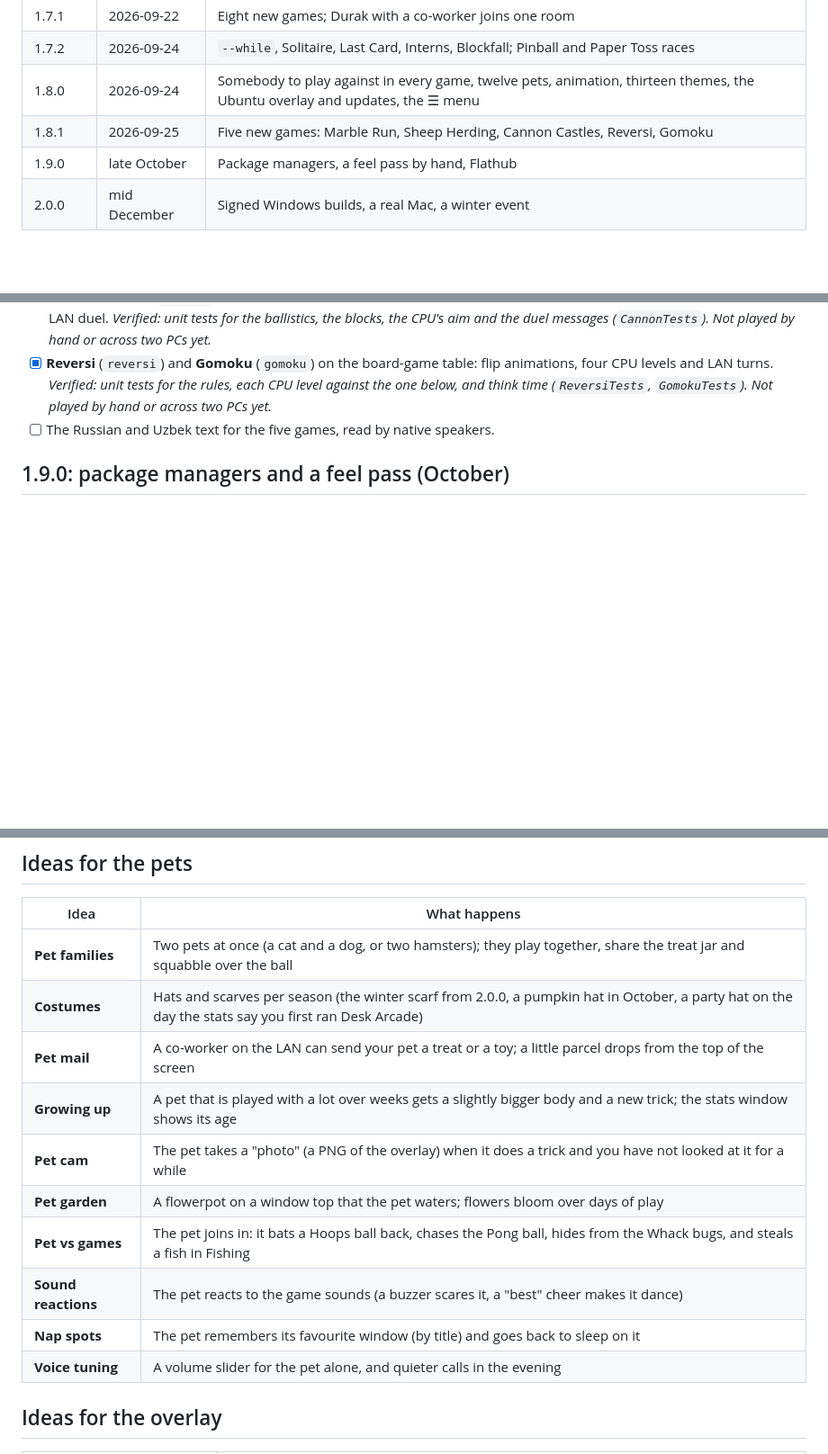
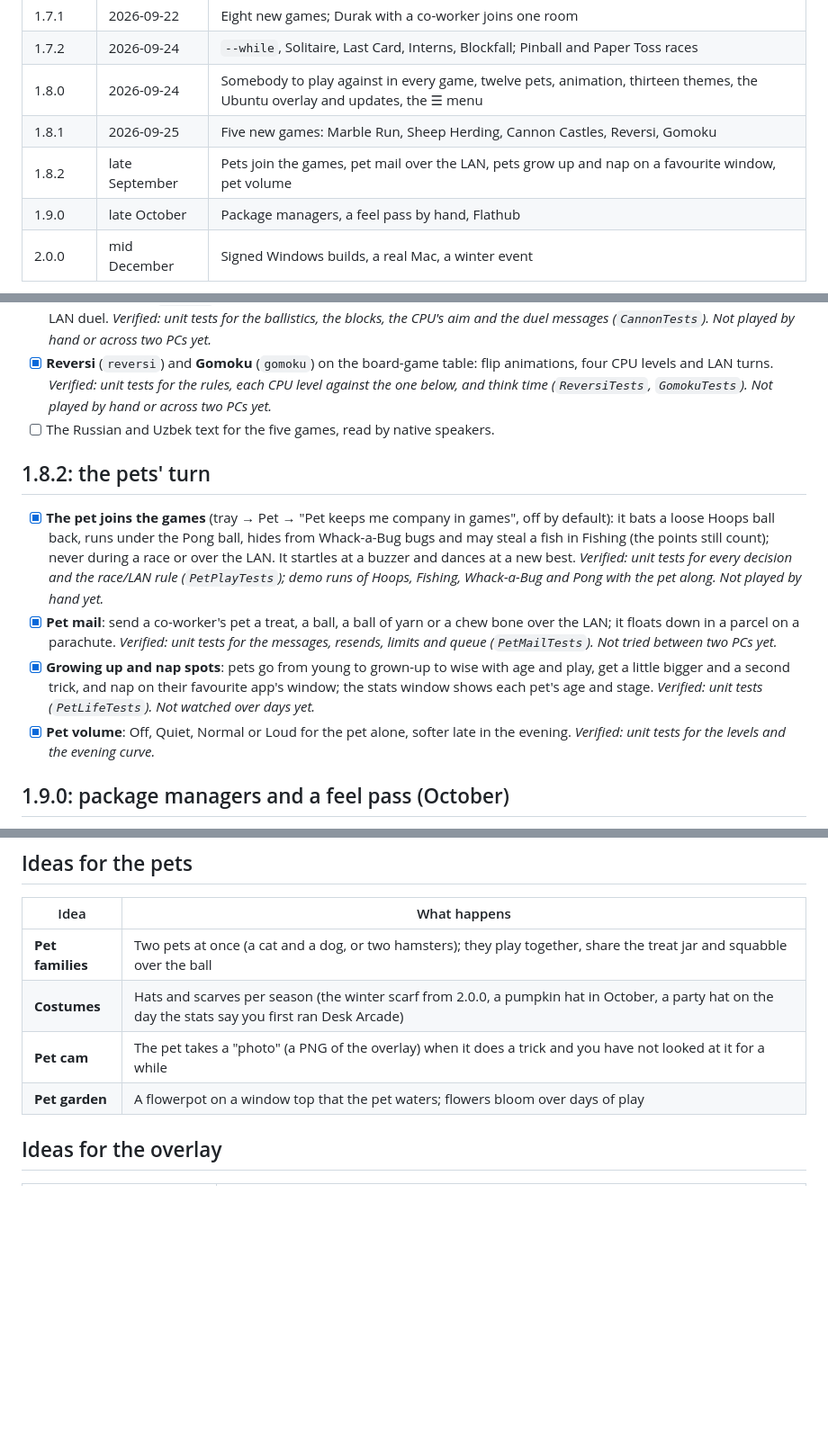
Before and after one commit to BokhodirUrinboev/DeskArcade, a Markdown page: ROADMAP.md, 3 parts joined by grey strips. Shown at 90% size. Rendered like a GitHub page; blank space fills up the shorter version.

Commit message:
Roadmap: the pets' turn in 1.8.2
Co-Authored-By: Claude Opus 5.5 (1M context) <noreply@anthropic.com>

```diff
--- a/ROADMAP.md
+++ b/ROADMAP.md
@@ -16,6 +16,7 @@ Each item says how it will be verified. "Demo" means copies on one PC (`--profil
 | 1.7.2 | 2026-09-24 | `--while`, Solitaire, Last Card, Interns, Blockfall; Pinball and Paper Toss races |
 | 1.8.0 | 2026-09-24 | Somebody to play against in every game, twelve pets, animation, thirteen themes, the Ubuntu overlay and updates, the ☰ menu |
 | 1.8.1 | 2026-09-25 | Five new games: Marble Run, Sheep Herding, Cannon Castles, Reversi, Gomoku |
+| 1.8.2 | late September | Pets join the games, pet mail over the LAN, pets grow up and nap on a favourite window, pet volume |
 | 1.9.0 | late October | Package managers, a feel pass by hand, Flathub |
 | 2.0.0 | mid December | Signed Windows builds, a real Mac, a winter event |
 
@@ -141,6 +142,22 @@ Each item says how it will be verified. "Demo" means copies on one PC (`--profil
   (`ReversiTests`, `GomokuTests`). Not played by hand or across two PCs yet.*
 - [ ] The Russian and Uzbek text for the five games, read by native speakers.
 
+## 1.8.2: the pets' turn
+
+- [x] **The pet joins the games** (tray → Pet → "Pet keeps me company in games", off by default): it bats a loose
+  Hoops ball back, runs under the Pong ball, hides from Whack-a-Bug bugs and may steal a fish in Fishing (the points
+  still count); never during a race or over the LAN. It startles at a buzzer and dances at a new best. *Verified:
+  unit tests for every decision and the race/LAN rule (`PetPlayTests`); demo runs of Hoops, Fishing, Whack-a-Bug and
+  Pong with the pet along. Not played by hand yet.*
+- [x] **Pet mail**: send a co-worker's pet a treat, a ball, a ball of yarn or a chew bone over the LAN; it floats
+  down in a parcel on a parachute. *Verified: unit tests for the messages, resends, limits and queue
+  (`PetMailTests`). Not tried between two PCs yet.*
+- [x] **Growing up and nap spots**: pets go from young to grown-up to wise with age and play, get a little bigger and
+  a second trick, and nap on their favourite app's window; the stats window shows each pet's age and stage.
+  *Verified: unit tests (`PetLifeTests`). Not watched over days yet.*
+- [x] **Pet volume**: Off, Quiet, Normal or Loud for the pet alone, softer late in the evening. *Verified: unit
+  tests for the levels and the evening curve.*
+
 ## 1.9.0: package managers and a feel pass (October)
 
 - [ ] **A feel pass by hand** on the 1.8.0 work, on Windows and Ubuntu: the computer rival's pacing and levels in each
@@ -225,14 +242,8 @@ and using the windows and taskbar as the playing field. LAN notes say how each c
 |---|---|
 | **Pet families** | Two pets at once (a cat and a dog, or two hamsters); they play together, share the treat jar and squabble over the ball |
 | **Costumes** | Hats and scarves per season (the winter scarf from 2.0.0, a pumpkin hat in October, a party hat on the day the stats say you first ran Desk Arcade) |
-| **Pet mail** | A co-worker on the LAN can send your pet a treat or a toy; a little parcel drops from the top of the screen |
-| **Growing up** | A pet that is played with a lot over weeks gets a slightly bigger body and a new trick; the stats window shows its age |
 | **Pet cam** | The pet takes a "photo" (a PNG of the overlay) when it does a trick and you have not looked at it for a while |
 | **Pet garden** | A flowerpot on a window top that the pet waters; flowers bloom over days of play |
-| **Pet vs games** | The pet joins in: it bats a Hoops ball back, chases the Pong ball, hides from the Whack bugs, and steals a fish in Fishing |
-| **Sound reactions** | The pet reacts to the game sounds (a buzzer scares it, a "best" cheer makes it dance) |
-| **Nap spots** | The pet remembers its favourite window (by title) and goes back to sleep on it |
-| **Voice tuning** | A volume slider for the pet alone, and quieter calls in the evening |
 
 ## Ideas for the overlay
 
```
